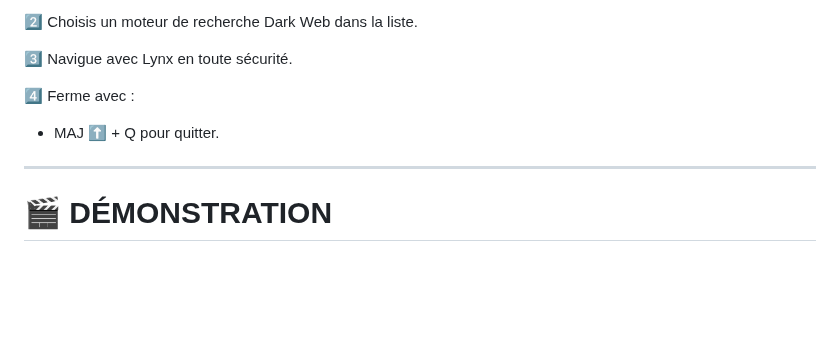
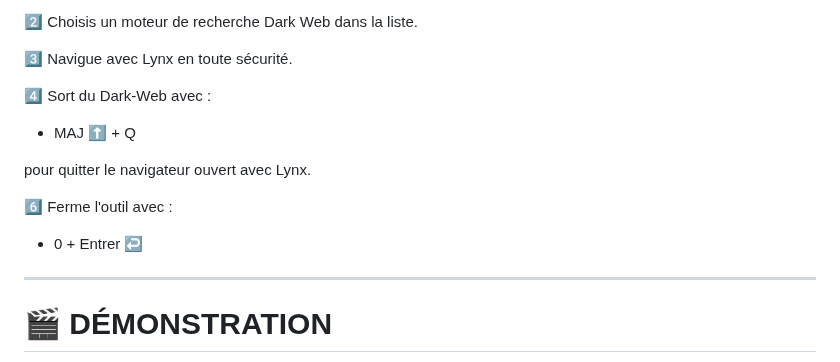
Before and after one commit to Karim93160/Dark-Web, a Markdown page: README.md, the part around the change. Rendered like a GitHub page; blank space fills up the shorter version.

```diff
--- a/README.md
+++ b/README.md
@@ -94,9 +94,15 @@ Puis en appuyant sur :
 
 3️⃣ Navigue avec Lynx en toute sécurité.
 
-4️⃣ Ferme avec :
+4️⃣ Sort du Dark-Web avec :
 
-- MAJ ⬆️ + Q pour quitter.
+- MAJ ⬆️ + Q
+
+pour quitter le navigateur ouvert avec Lynx.
+
+6️⃣ Ferme l'outil avec :
+
+- 0 + Entrer ↩️
 
 ---
 
```
